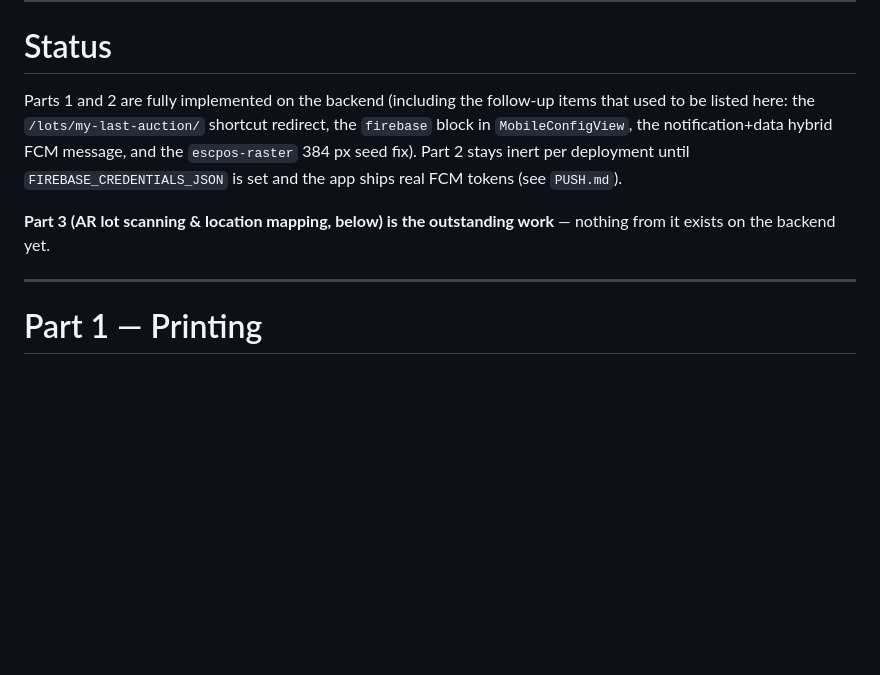
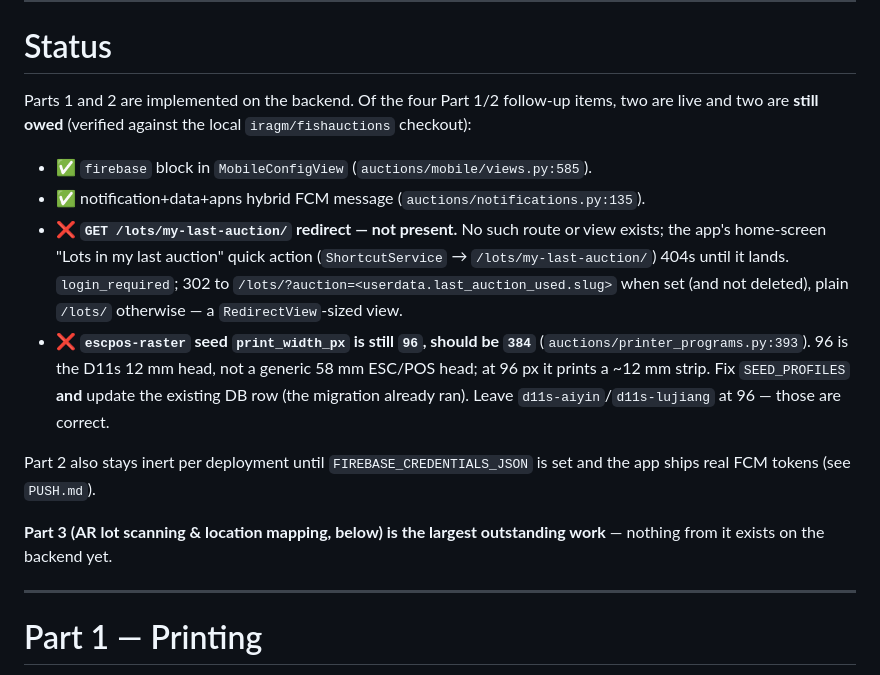
Before and after one commit to iragm/fishauctions-app, a Markdown page: fishauctions_application/BACKEND_SPEC.md, the part around the change. Rendered like a GitHub page; blank space fills up the shorter version.

Commit message:
update backend spec to reflect reality

```diff
--- a/fishauctions_application/BACKEND_SPEC.md
+++ b/fishauctions_application/BACKEND_SPEC.md
@@ -13,15 +13,30 @@ template — never an app constant.
 
 # Status
 
-Parts 1 and 2 are fully implemented on the backend (including the follow-up
-items that used to be listed here: the `/lots/my-last-auction/` shortcut
-redirect, the `firebase` block in `MobileConfigView`, the notification+data
-hybrid FCM message, and the `escpos-raster` 384 px seed fix). Part 2 stays
-inert per deployment until `FIREBASE_CREDENTIALS_JSON` is set and the app
-ships real FCM tokens (see `PUSH.md`).
+Parts 1 and 2 are implemented on the backend. Of the four Part 1/2 follow-up
+items, two are live and two are **still owed** (verified against the local
+`iragm/fishauctions` checkout):
 
-**Part 3 (AR lot scanning & location mapping, below) is the outstanding
-work** — nothing from it exists on the backend yet.
+- ✅ `firebase` block in `MobileConfigView` (`auctions/mobile/views.py:585`).
+- ✅ notification+data+apns hybrid FCM message
+  (`auctions/notifications.py:135`).
+- ❌ **`GET /lots/my-last-auction/` redirect — not present.** No such route or
+  view exists; the app's home-screen "Lots in my last auction" quick action
+  (`ShortcutService` → `/lots/my-last-auction/`) 404s until it lands.
+  `login_required`; 302 to `/lots/?auction=<userdata.last_auction_used.slug>`
+  when set (and not deleted), plain `/lots/` otherwise — a `RedirectView`-sized
+  view.
+- ❌ **`escpos-raster` seed `print_width_px` is still `96`, should be `384`**
+  (`auctions/printer_programs.py:393`). 96 is the D11s 12 mm head, not a
+  generic 58 mm ESC/POS head; at 96 px it prints a ~12 mm strip. Fix
+  `SEED_PROFILES` **and** update the existing DB row (the migration already
+  ran). Leave `d11s-aiyin`/`d11s-lujiang` at 96 — those are correct.
+
+Part 2 also stays inert per deployment until `FIREBASE_CREDENTIALS_JSON` is set
+and the app ships real FCM tokens (see `PUSH.md`).
+
+**Part 3 (AR lot scanning & location mapping, below) is the largest
+outstanding work** — nothing from it exists on the backend yet.
 
 ---
 
```
